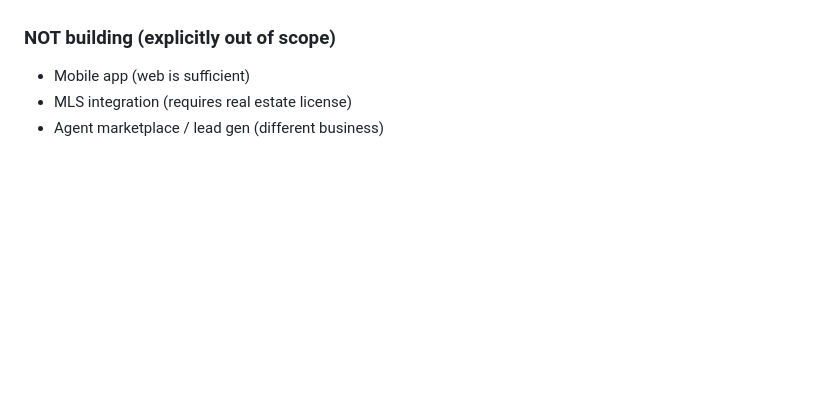
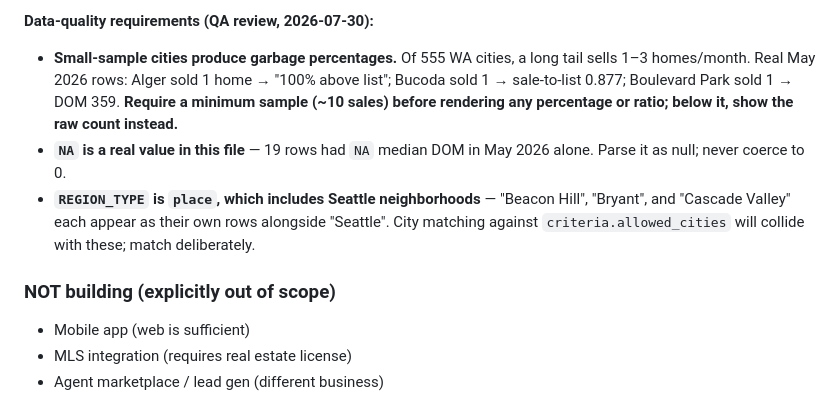
Before and after one commit to wpengeve/real-estate-deal-scout, a Markdown page: TODOS.md, the part around one of its changes. GitHub-like rendering; blank space fills up the shorter version.

```diff
--- a/TODOS.md
+++ b/TODOS.md
@@ -113,3 +187,14 @@ Candidates (prefer free per CLAUDE.md):
+**Data-quality requirements (QA review, 2026-07-30):**
+
+- **Small-sample cities produce garbage percentages.** Of 555 WA cities, a long tail sells 1–3
+  homes/month. Real May 2026 rows: Alger sold 1 home → "100% above list"; Bucoda sold 1 →
+  sale-to-list 0.877; Boulevard Park sold 1 → DOM 359. **Require a minimum sample (~10 sales)
+  before rendering any percentage or ratio; below it, show the raw count instead.**
+- **`NA` is a real value in this file** — 19 rows had `NA` median DOM in May 2026 alone. Parse
+  it as null; never coerce to 0.
+- **`REGION_TYPE` is `place`, which includes Seattle neighborhoods** — "Beacon Hill", "Bryant",
+  and "Cascade Valley" each appear as their own rows alongside "Seattle". City matching against
+  `criteria.allowed_cities` will collide with these; match deliberately.
 
 ### NOT building (explicitly out of scope)
 - Mobile app (web is sufficient)
```
Also changed, not shown: other parts of TODOS.md (+83 -9 lines).
